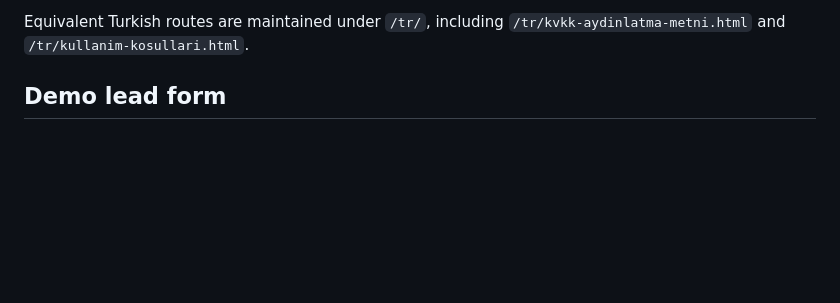
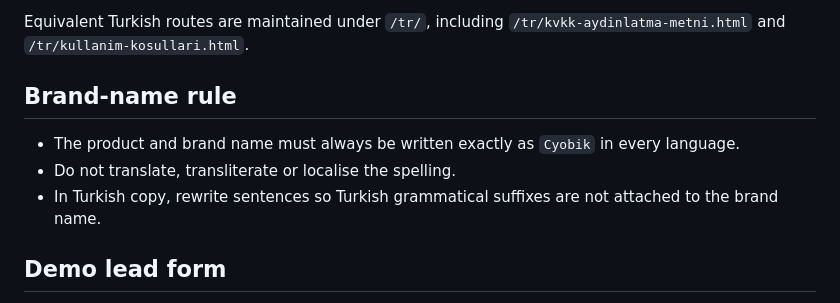
Before and after one commit to monaderi1/monosuite-turkey-website, a Markdown page: README.md, the part around the change. Drawn GitHub-style; blank space fills up the shorter version.

Commit message:
Document invariant Cyobik brand spelling

```diff
--- a/README.md
+++ b/README.md
@@ -32,6 +32,12 @@ English routes:
 - `/en/terms.html` — public website terms of use
 
 Equivalent Turkish routes are maintained under `/tr/`, including `/tr/kvkk-aydinlatma-metni.html` and `/tr/kullanim-kosullari.html`.
+
+## Brand-name rule
+
+- The product and brand name must always be written exactly as `Cyobik` in every language.
+- Do not translate, transliterate or localise the spelling.
+- In Turkish copy, rewrite sentences so Turkish grammatical suffixes are not attached to the brand name.
 
 ## Demo lead form
 
```
